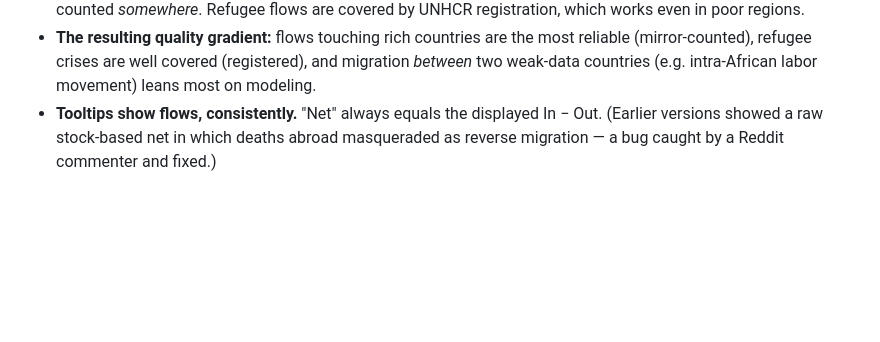
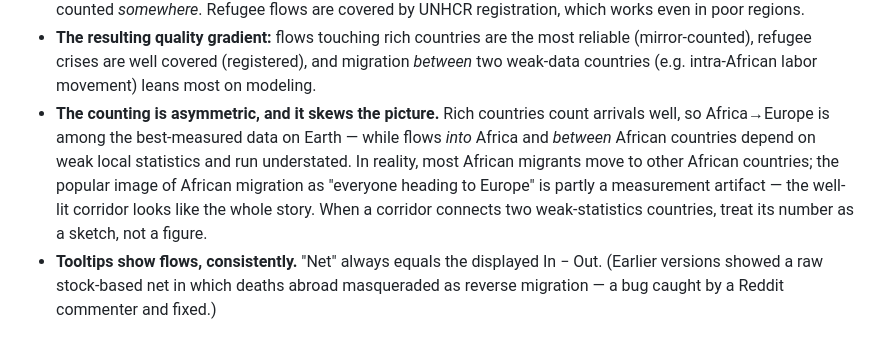
Before and after one commit to code-4you/world-migration-flows, a Markdown page: README.md, the part around the change. Rendered like a GitHub page; blank space fills up the shorter version.

Commit message:
README: asymmetric counting note - intra-African flows understated, Africa-to-Europe overlit
Co-Authored-By: Claude Fable 5 <noreply@anthropic.com>

```diff
--- a/README.md
+++ b/README.md
@@ -108,6 +108,15 @@ imperfect ingredients, and knowing them explains everything odd about the map:
   most reliable (mirror-counted), refugee crises are well covered
   (registered), and migration *between* two weak-data countries (e.g.
   intra-African labor movement) leans most on modeling.
+- **The counting is asymmetric, and it skews the picture.** Rich countries
+  count arrivals well, so Africa→Europe is among the best-measured data on
+  Earth — while flows *into* Africa and *between* African countries depend
+  on weak local statistics and run understated. In reality, most African
+  migrants move to other African countries; the popular image of African
+  migration as "everyone heading to Europe" is partly a measurement
+  artifact — the well-lit corridor looks like the whole story. When a
+  corridor connects two weak-statistics countries, treat its number as a
+  sketch, not a figure.
 - **Tooltips show flows, consistently.** "Net" always equals the displayed
   In − Out. (Earlier versions showed a raw stock-based net in which deaths
   abroad masqueraded as reverse migration — a bug caught by a Reddit
```
